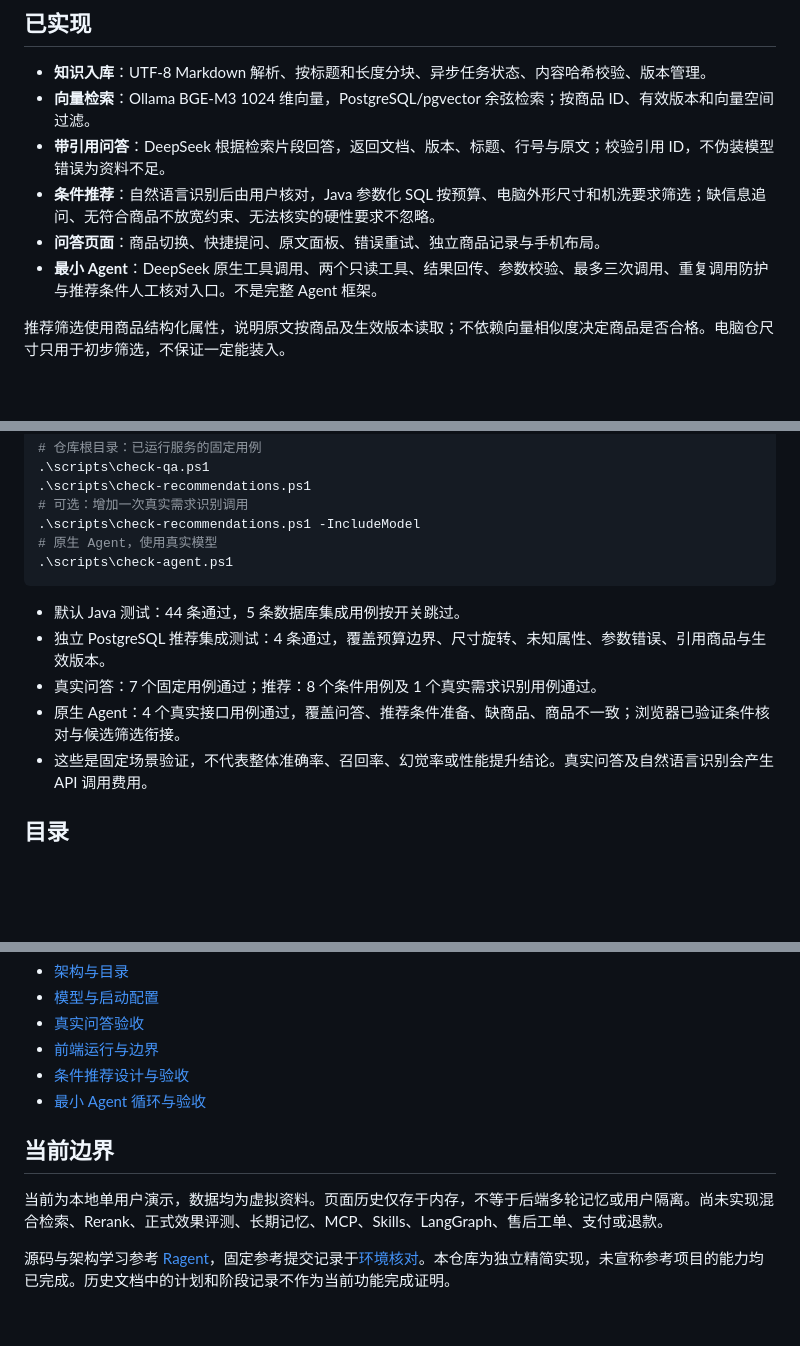
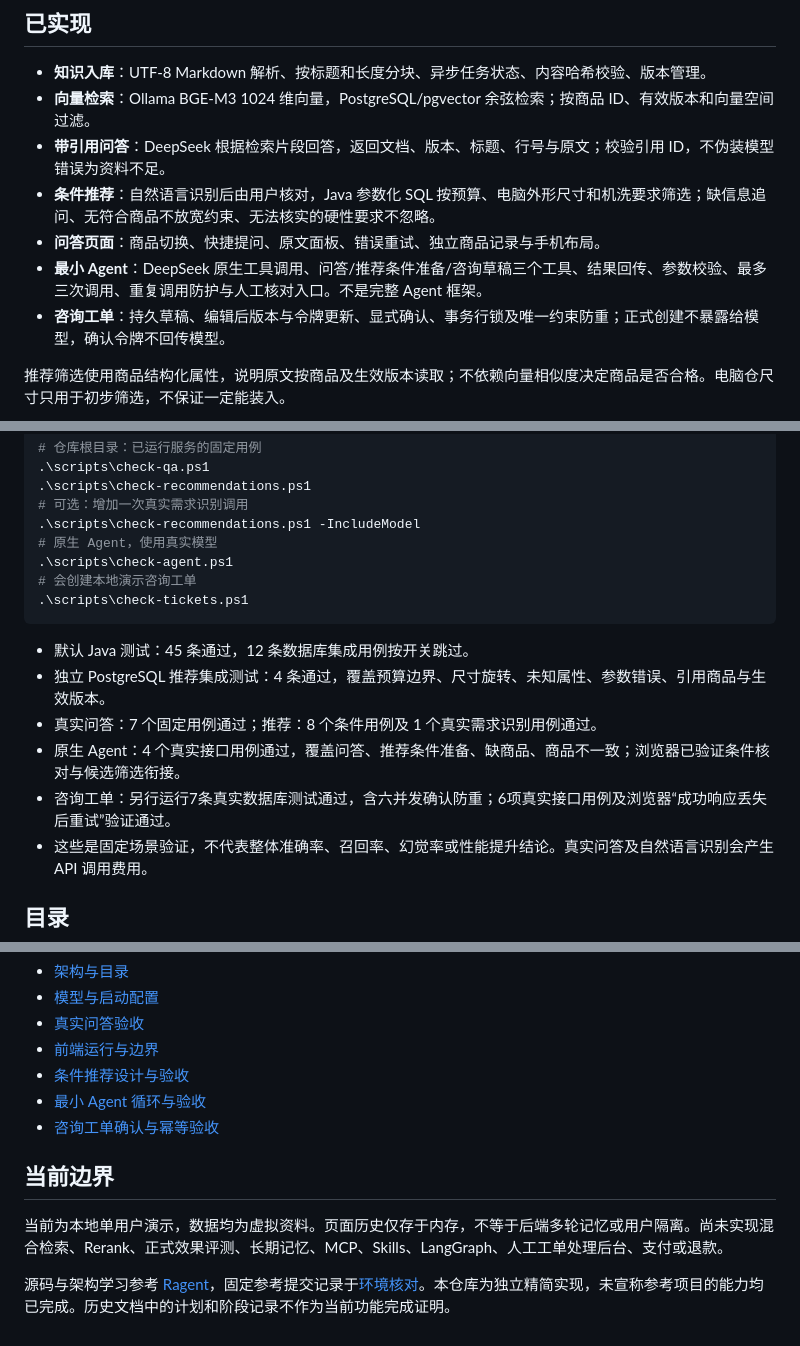
Before and after one commit to kiwihao/ShopAssist, a Markdown page: README.md, 3 parts joined by grey strips. Drawn GitHub-style; blank space fills up the shorter version.

Commit message:
feat: add confirmation-bound support ticket drafts and idempotent creation

````diff
--- a/README.md
+++ b/README.md
@@ -13,7 +13,8 @@
 - **带引用问答**：DeepSeek 根据检索片段回答，返回文档、版本、标题、行号与原文；校验引用 ID，不伪装模型错误为资料不足。
 - **条件推荐**：自然语言识别后由用户核对，Java 参数化 SQL 按预算、电脑外形尺寸和机洗要求筛选；缺信息追问、无符合商品不放宽约束、无法核实的硬性要求不忽略。
 - **问答页面**：商品切换、快捷提问、原文面板、错误重试、独立商品记录与手机布局。
-- **最小 Agent**：DeepSeek 原生工具调用、两个只读工具、结果回传、参数校验、最多三次调用、重复调用防护与推荐条件人工核对入口。不是完整 Agent 框架。
+- **最小 Agent**：DeepSeek 原生工具调用、问答/推荐条件准备/咨询草稿三个工具、结果回传、参数校验、最多三次调用、重复调用防护与人工核对入口。不是完整 Agent 框架。
+- **咨询工单**：持久草稿、编辑后版本与令牌更新、显式确认、事务行锁及唯一约束防重；正式创建不暴露给模型，确认令牌不回传模型。
 
 推荐筛选使用商品结构化属性，说明原文按商品及生效版本读取；不依赖向量相似度决定商品是否合格。电脑仓尺寸只用于初步筛选，不保证一定能装入。
 
@@ -101,12 +102,15 @@ npm run build
 .\scripts\check-recommendations.ps1 -IncludeModel
 # 原生 Agent，使用真实模型
 .\scripts\check-agent.ps1
+# 会创建本地演示咨询工单
+.\scripts\check-tickets.ps1
 ```
 
-- 默认 Java 测试：44 条通过，5 条数据库集成用例按开关跳过。
+- 默认 Java 测试：45 条通过，12 条数据库集成用例按开关跳过。
 - 独立 PostgreSQL 推荐集成测试：4 条通过，覆盖预算边界、尺寸旋转、未知属性、参数错误、引用商品与生效版本。
 - 真实问答：7 个固定用例通过；推荐：8 个条件用例及 1 个真实需求识别用例通过。
 - 原生 Agent：4 个真实接口用例通过，覆盖问答、推荐条件准备、缺商品、商品不一致；浏览器已验证条件核对与候选筛选衔接。
+- 咨询工单：另行运行7条真实数据库测试通过，含六并发确认防重；6项真实接口用例及浏览器“成功响应丢失后重试”验证通过。
 - 这些是固定场景验证，不代表整体准确率、召回率、幻觉率或性能提升结论。真实问答及自然语言识别会产生 API 调用费用。
 
 ## 目录
@@ -127,9 +131,10 @@ evaluation/   Python 评测规划，尚未实现
 - [前端运行与边界](web/README.md)
 - [条件推荐设计与验收](docs/13-条件推荐与验收.md)
 - [最小 Agent 循环与验收](docs/14-最小Agent工具循环.md)
+- [咨询工单确认与幂等验收](docs/15-咨询工单确认与幂等验收.md)
 
 ## 当前边界
 
-当前为本地单用户演示，数据均为虚拟资料。页面历史仅存于内存，不等于后端多轮记忆或用户隔离。尚未实现混合检索、Rerank、正式效果评测、长期记忆、MCP、Skills、LangGraph、售后工单、支付或退款。
+当前为本地单用户演示，数据均为虚拟资料。页面历史仅存于内存，不等于后端多轮记忆或用户隔离。尚未实现混合检索、Rerank、正式效果评测、长期记忆、MCP、Skills、LangGraph、人工工单处理后台、支付或退款。
 
 源码与架构学习参考 [Ragent](https://github.com/nageoffer/ragent)，固定参考提交记录于[环境核对](docs/01-环境核对.md)。本仓库为独立精简实现，未宣称参考项目的能力均已完成。历史文档中的计划和阶段记录不作为当前功能完成证明。
````
Also changed, not shown: other parts of README.md (+1 -1 lines), docs/14-最小Agent工具循环.md (+2 -0 lines), docs/15-咨询工单确认与幂等验收.md (added, +81 -0 lines), web/README.md (+4 -1 lines), docs/images/support-ticket.png (added), 15 other files.
